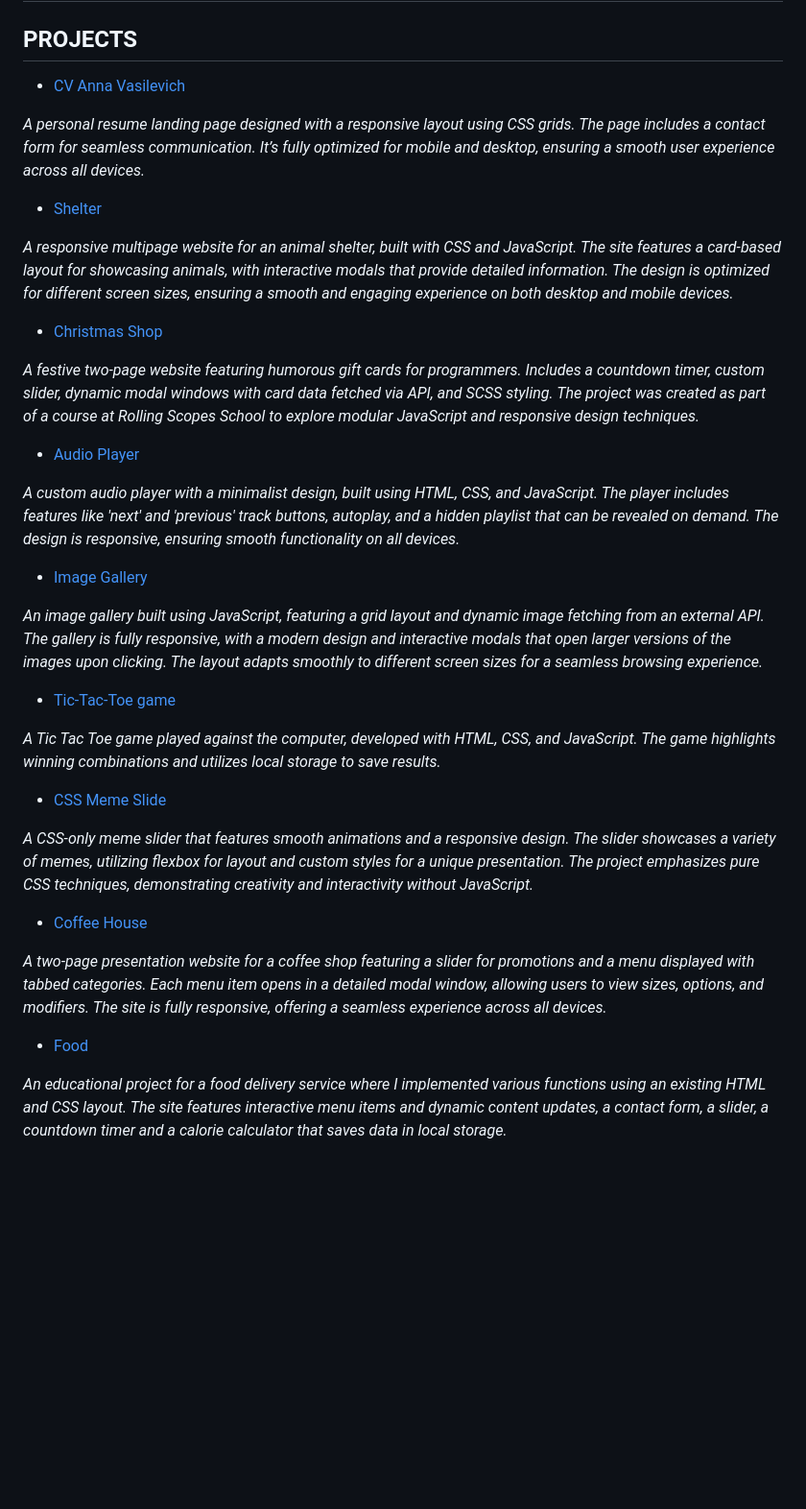
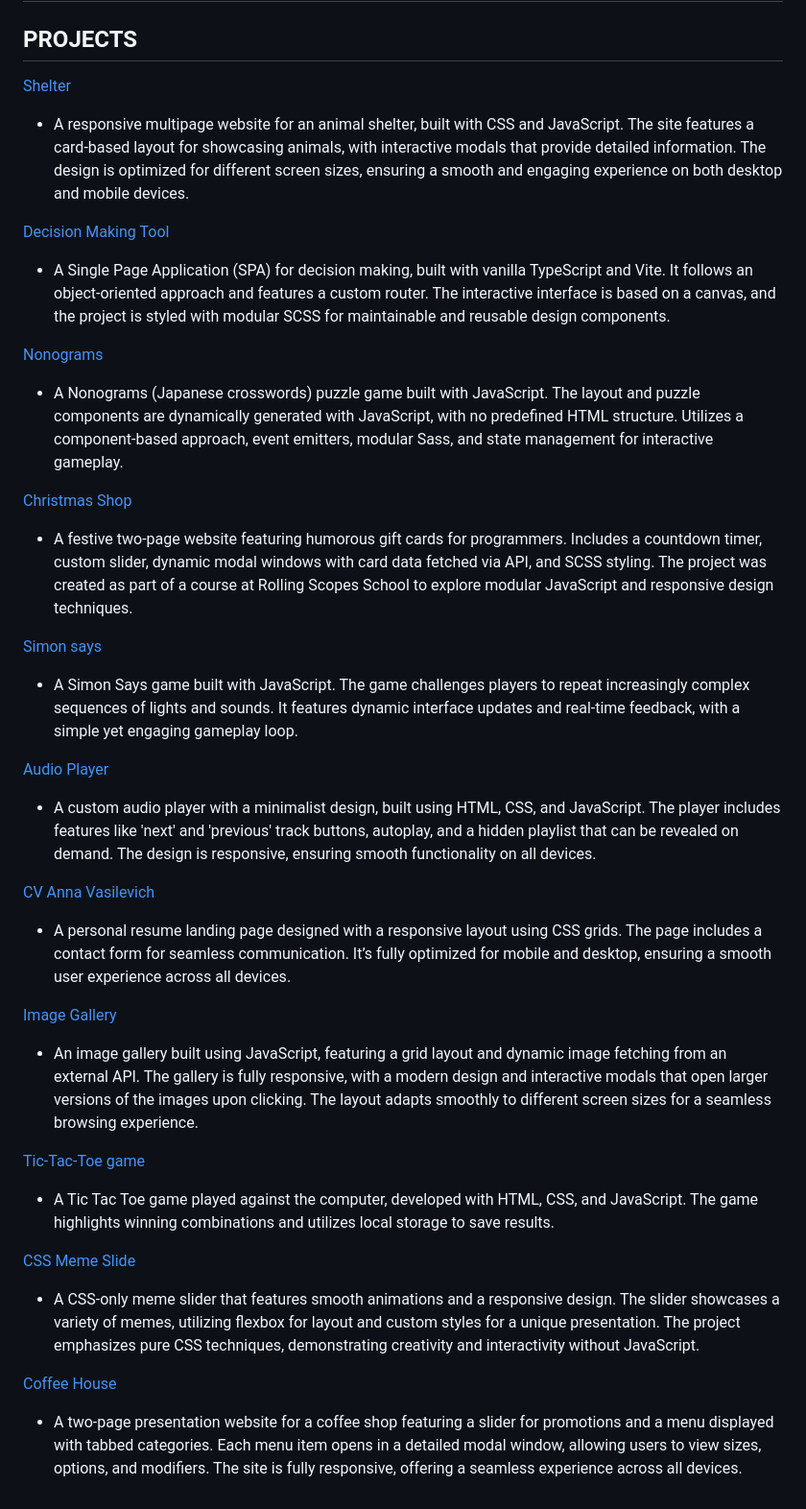
Before and after one commit to dzichonka/dzichonka.github.io, a Markdown page: README.md, the part around the change. Shown at 96% size. GitHub-like rendering; blank space fills up the shorter version.

Commit message:
add nonograms, desicion-making-tool, simon-says

```diff
--- a/README.md
+++ b/README.md
@@ -2,62 +2,74 @@
 
 ## PROJECTS
 
-* [CV Anna Vasilevich](https://dzichonka.github.io/portfolio/)
+[Shelter](https://rolling-scopes-school.github.io/dzichonka-JSFEPRESCHOOL2024Q2/shelter/)
 
-*A personal resume landing page designed with a responsive layout using CSS grids. The page includes a contact form for seamless communication. It’s fully optimized for mobile and desktop, ensuring a smooth user experience across all devices.*
+* A responsive multipage website for an animal shelter, built with CSS and JavaScript. The site features a card-based layout for showcasing animals, with interactive modals that provide detailed information. The design is optimized for different screen sizes, ensuring a smooth and engaging experience on both desktop and mobile devices.
 
-* [Shelter](https://rolling-scopes-school.github.io/dzichonka-JSFEPRESCHOOL2024Q2/shelter/)
+[Decision Making Tool](https://rolling-scopes-school.github.io/dzichonka-JSFE2024Q4/decision-making-tool/)
 
-*A responsive multipage website for an animal shelter, built with CSS and JavaScript. The site features a card-based layout for showcasing animals, with interactive modals that provide detailed information. The design is optimized for different screen sizes, ensuring a smooth and engaging experience on both desktop and mobile devices.*
+* A Single Page Application (SPA) for decision making, built with vanilla TypeScript and Vite. It follows an object-oriented approach and features a custom router. The interactive interface is based on a canvas, and the project is styled with modular SCSS for maintainable and reusable design components.
 
-* [Christmas Shop](https://rolling-scopes-school.github.io/dzichonka-JSFE2024Q4/christmas-shop/)
+[Nonograms](https://rolling-scopes-school.github.io/dzichonka-JSFE2024Q4/nonograms/)
 
-*A festive two-page website featuring humorous gift cards for programmers. Includes a countdown timer, custom slider, dynamic modal windows with card data fetched via API, and SCSS styling. The project was created as part of a course at Rolling Scopes School to explore modular JavaScript and responsive design techniques.*
+* A Nonograms (Japanese crosswords) puzzle game built with JavaScript. The layout and puzzle components are dynamically generated with JavaScript, with no predefined HTML structure. Utilizes a component-based approach, event emitters, modular Sass, and state management for interactive gameplay.
 
-* [Audio Player](https://dzichonka.github.io/audioplayer/)
+[Christmas Shop](https://rolling-scopes-school.github.io/dzichonka-JSFE2024Q4/christmas-shop/)
 
-*A custom audio player with a minimalist design, built using HTML, CSS, and JavaScript. The player includes features like 'next' and 'previous' track buttons, autoplay, and a hidden playlist that can be revealed on demand. The design is responsive, ensuring smooth functionality on all devices.*
+* A festive two-page website featuring humorous gift cards for programmers. Includes a countdown timer, custom slider, dynamic modal windows with card data fetched via API, and SCSS styling. The project was created as part of a course at Rolling Scopes School to explore modular JavaScript and responsive design techniques.
 
-* [Image Gallery](https://dzichonka.github.io/imageGallery/)
+[Simon says](https://rolling-scopes-school.github.io/dzichonka-JSFE2024Q4/simon-says/)
 
-*An image gallery built using JavaScript, featuring a grid layout and dynamic image fetching from an external API. The gallery is fully responsive, with a modern design and interactive modals that open larger versions of the images upon clicking. The layout adapts smoothly to different screen sizes for a seamless browsing experience.*
+* A Simon Says game built with JavaScript. The game challenges players to repeat increasingly complex sequences of lights and sounds. It features dynamic interface updates and real-time feedback, with a simple yet engaging gameplay loop.
 
-* [Tic-Tac-Toe game](https://dzichonka.github.io/tic-tac-toe/)
+[Audio Player](https://dzichonka.github.io/audioplayer/)
 
-*A Tic Tac Toe game played against the computer, developed with HTML, CSS, and JavaScript. The game highlights winning combinations and utilizes local storage to save results.*
+* A custom audio player with a minimalist design, built using HTML, CSS, and JavaScript. The player includes features like 'next' and 'previous' track buttons, autoplay, and a hidden playlist that can be revealed on demand. The design is responsive, ensuring smooth functionality on all devices.
 
-* [CSS Meme Slide](https://dzichonka.github.io/cssMemeSlider/cssMemeSlider/)
+[CV Anna Vasilevich](https://dzichonka.github.io/portfolio/)
 
-*A CSS-only meme slider that features smooth animations and a responsive design. The slider showcases a variety of memes, utilizing flexbox for layout and custom styles for a unique presentation. The project emphasizes pure CSS techniques, demonstrating creativity and interactivity without JavaScript.*
+* A personal resume landing page designed with a responsive layout using CSS grids. The page includes a contact form for seamless communication. It’s fully optimized for mobile and desktop, ensuring a smooth user experience across all devices.
 
-* [Coffee House](https://dzichonka.github.io/CoffeeHouse/index.html)
+[Image Gallery](https://dzichonka.github.io/imageGallery/)
 
-*A two-page presentation website for a coffee shop featuring a slider for promotions and a menu displayed with tabbed categories. Each menu item opens in a detailed modal window, allowing users to view sizes, options, and modifiers. The site is fully responsive, offering a seamless experience across all devices.*
+* An image gallery built using JavaScript, featuring a grid layout and dynamic image fetching from an external API. The gallery is fully responsive, with a modern design and interactive modals that open larger versions of the images upon clicking. The layout adapts smoothly to different screen sizes for a seamless browsing experience.
 
-<!-- * [Brooklyn Public Library](https://dzichonka.github.io/library/)
+[Tic-Tac-Toe game](https://dzichonka.github.io/tic-tac-toe/)
 
-*A landing page for a Brooklyn Public Library that features a carousel slider in the 'About' section and a fade-in/fade-out effect for book cards in 'Favorites.' The site includes user registration and login modals, storing data in localStorage, as well as profile and subscription functionalities.* -->
+* A Tic Tac Toe game played against the computer, developed with HTML, CSS, and JavaScript. The game highlights winning combinations and utilizes local storage to save results.
 
-<!-- * [CV (rs-shool)](https://dzichonka.github.io/rsschool-cv/)
+[CSS Meme Slide](https://dzichonka.github.io/cssMemeSlider/cssMemeSlider/)
+
+* A CSS-only meme slider that features smooth animations and a responsive design. The slider showcases a variety of memes, utilizing flexbox for layout and custom styles for a unique presentation. The project emphasizes pure CSS techniques, demonstrating creativity and interactivity without JavaScript.
+
+[Coffee House](https://dzichonka.github.io/CoffeeHouse/index.html)
+
+* A two-page presentation website for a coffee shop featuring a slider for promotions and a menu displayed with tabbed categories. Each menu item opens in a detailed modal window, allowing users to view sizes, options, and modifiers. The site is fully responsive, offering a seamless experience across all devices.
+
+<!-- [Brooklyn Public Library](https://dzichonka.github.io/library/)
+
+* A landing page for a Brooklyn Public Library that features a carousel slider in the 'About' section and a fade-in/fade-out effect for book cards in 'Favorites.' The site includes user registration and login modals, storing data in localStorage, as well as profile and subscription functionalities. -->
+
+<!-- [CV (rs-shool)](https://dzichonka.github.io/rsschool-cv/)
 
 *HTML, CSS* -->
 
-* [Food](https://dzichonka.github.io/Food/#)
+<!-- [Food](https://dzichonka.github.io/Food/#)
 
-*An educational project for a food delivery service where I implemented various functions using an existing HTML and CSS layout. The site features interactive menu items and dynamic content updates, a contact form, a slider, a countdown timer and a calorie calculator that saves data in local storage.*
+* An educational project for a food delivery service where I implemented various functions using an existing HTML and CSS layout. The site features interactive menu items and dynamic content updates, a contact form, a slider, a countdown timer and a calorie calculator that saves data in local storage. -->
 
-<!-- * [CV (wayup)](https://luminous-kitten-cb359a.netlify.app/)
+<!-- [CV (wayup)](https://luminous-kitten-cb359a.netlify.app/)
 
 *HTML, CSS* -->
 
-<!-- * [Run Smart](https://lucky-monstera-896089.netlify.app/)
+<!-- [Run Smart](https://lucky-monstera-896089.netlify.app/)
 
 *HTML, CSS, Java Script* -->
 
-<!-- * [Uber](https://superb-cannoli-ae43d1.netlify.app/)
+<!-- [Uber](https://superb-cannoli-ae43d1.netlify.app/)
 
 *(HTML, CSS* -->
 
-<!-- * [Word Press](https://soft-madeleine-b3ad0c.netlify.app/)
+<!-- [Word Press](https://soft-madeleine-b3ad0c.netlify.app/)
 
 *HTML, CSS, JS* -->
```
